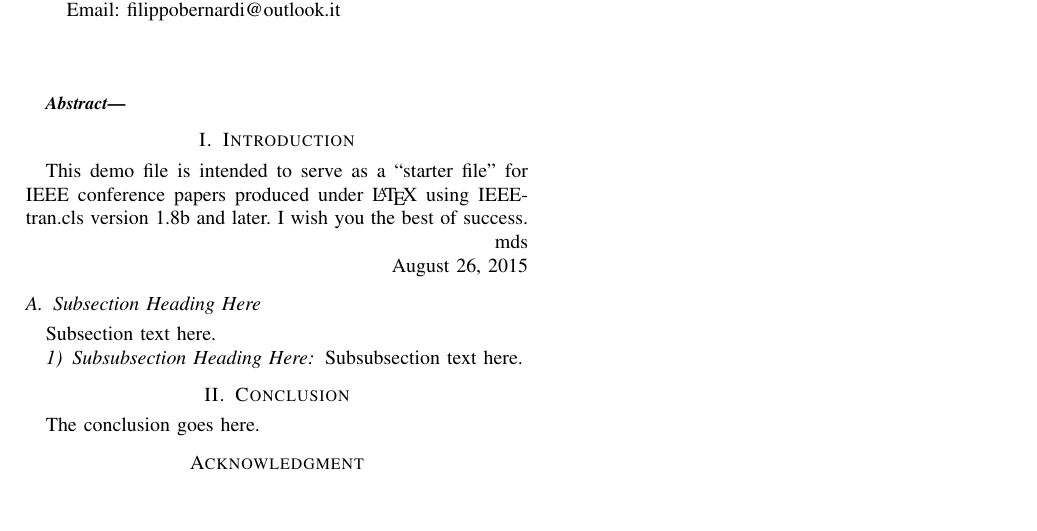
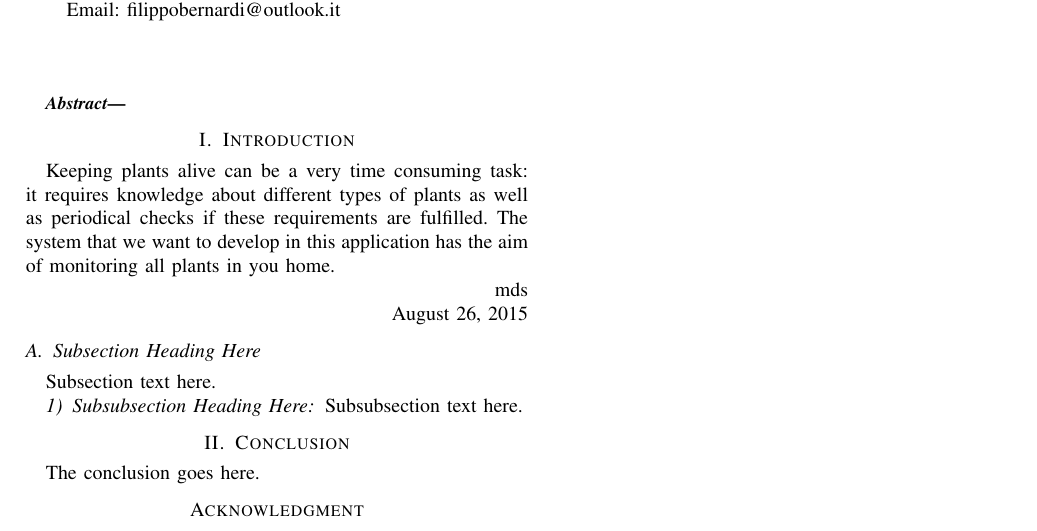
Before and after one commit to snoste/plant, a LaTeX paper (Report-1/bare_conf.tex): part of the page, cut so that both start at the same text, the shorter picture padded with empty space. Compiled offline with pdfLaTeX.

Commit message:
update tex

```diff
--- a/Report-1/bare_conf.tex
+++ b/Report-1/bare_conf.tex
@@ -88,13 +88,8 @@ Email: j.a.wallmeier@student.tue.nl}}
 
 
 \section{Introduction}
-% no \IEEEPARstart
-This demo file is intended to serve as a ``starter file''
-for IEEE conference papers produced under \LaTeX\ using
-IEEEtran.cls version 1.8b and later.
-% You must have at least 2 lines in the paragraph with the drop letter
-% (should never be an issue)
-I wish you the best of success.
+Keeping plants alive can be a very time consuming task: it requires knowledge about different types of plants as well as periodical checks if these requirements are fulfilled.
+The system that we want to develop in this application has the aim of monitoring all plants in you home.
 
 \hfill mds
 
```
